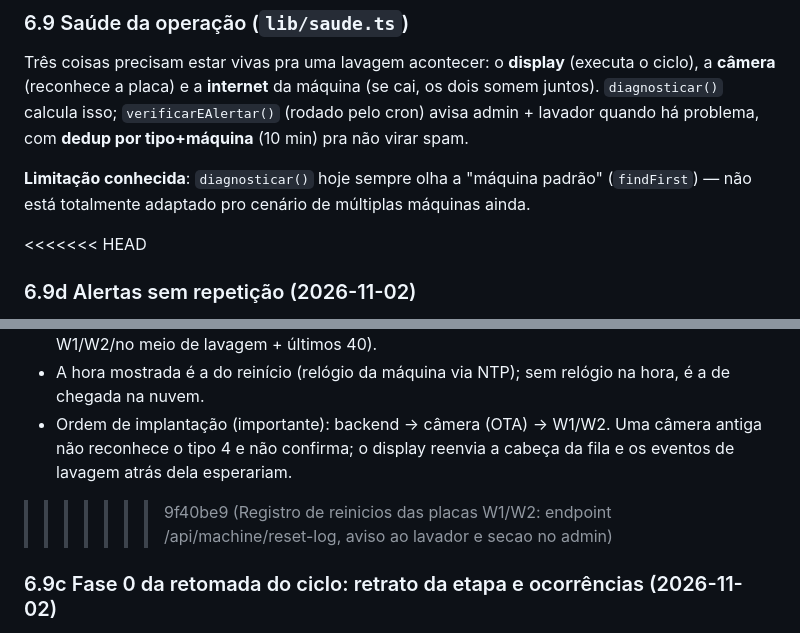
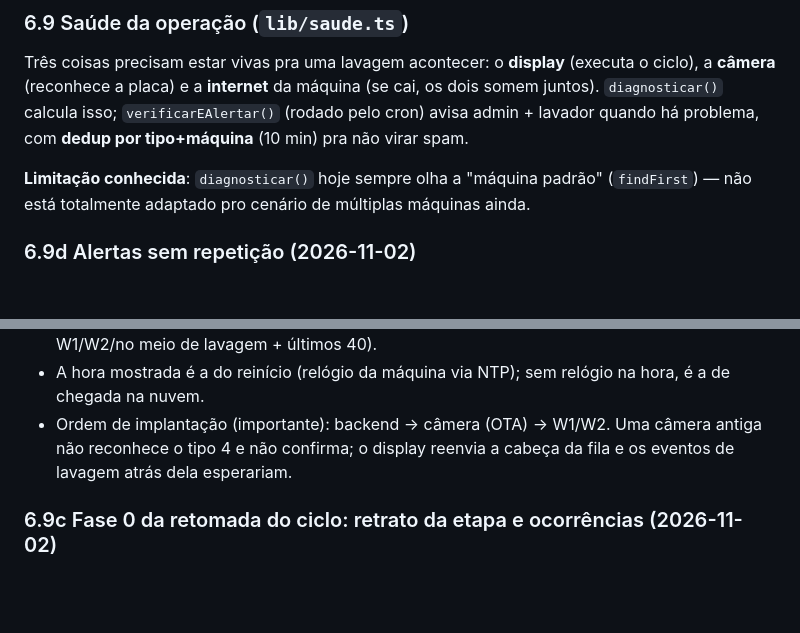
Before and after one commit to AndersD76/pili-lave, a Markdown page: GUIA_TECNICO_COMPLETO.md, 2 parts joined by grey strips. Drawn GitHub-style; blank space fills up the shorter version.

Commit message:
docs: remove marcadores de conflito do guia tecnico apos atualizar a branch sobre a main

```diff
--- a/GUIA_TECNICO_COMPLETO.md
+++ b/GUIA_TECNICO_COMPLETO.md
@@ -305,7 +305,6 @@ Três coisas precisam estar vivas pra uma lavagem acontecer: o **display** (exec
 
 **Limitação conhecida**: `diagnosticar()` hoje sempre olha a "máquina padrão" (`findFirst`) — não está totalmente adaptado pro cenário de múltiplas máquinas ainda.
 
-<<<<<<< HEAD
 ### 6.9d Alertas sem repetição (2026-11-02)
 `alertarAdmin(..., persistente)` e `resolverAlerta(...)` em `lib/saude.ts`. Alertas **persistentes** (display fora, câmera fora, máquina em falha) avisam **uma vez** quando o problema começa e **uma vez** quando acaba (`Event alerta_resolvido`, com a duração); enquanto durar não repetem (antes repetiam a cada ~10 min no painel e no push). O estado vem do último evento `alerta_admin`/`alerta_resolvido` do tipo+máquina (sem tabela nova); `verificarEAlertar` faz uma única consulta de alertas recentes (30 dias) por chamada. Alertas de **evento** (ex.: `POSICAO_X15`) seguem com a janela de 10 min. A rota `/api/machine/fault` abre o aviso `MAQUINA_FALHA` como persistente. O painel `/admin` lista `alerta_admin` e `alerta_resolvido` ("✓ voltou").
 
@@ -327,7 +326,6 @@ A W1 (e a W2, que avisa a W1 por `MSG_W2_BOOT`) guarda na NVS cada reinício: mo
 - Painel: seção **"Reinícios das placas (30 dias)"** no fim de `/admin/maquinas` (contagem W1/W2/no meio de lavagem + últimos 40).
 - A hora mostrada é a do reinício (relógio da máquina via NTP); sem relógio na hora, é a de chegada na nuvem.
 - Ordem de implantação (importante): backend → câmera (OTA) → W1/W2. Uma câmera antiga não reconhece o tipo 4 e não confirma; o display reenvia a cabeça da fila e os eventos de lavagem atrás dela esperariam.
->>>>>>> 9f40be9 (Registro de reinicios das placas W1/W2: endpoint /api/machine/reset-log, aviso ao lavador e secao no admin)
 
 ### 6.9c Fase 0 da retomada do ciclo: retrato da etapa e ocorrências (2026-11-02)
 Especificação das regras em `docs/REGRAS_RETOMADA_CICLO.md`. A Fase 0 **só observa e registra**, sem mudar nenhuma decisão de movimento. A mesma via do registro de reinícios (evento tipo 4, `POST /api/machine/reset-log`, `{key, info}`) leva mais dois tipos de texto, distinguidos pelo prefixo de `info`:
```
Also changed, not shown: other parts of GUIA_TECNICO_COMPLETO.md (+1 -1 lines).
